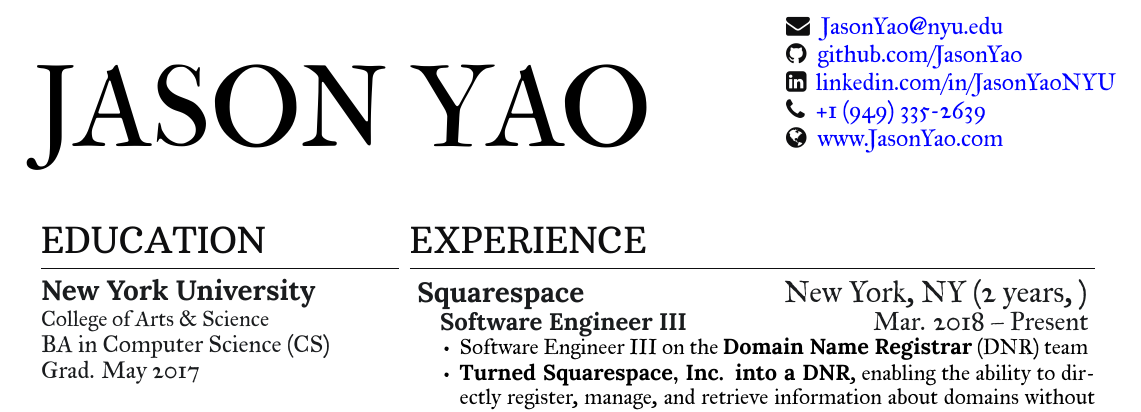
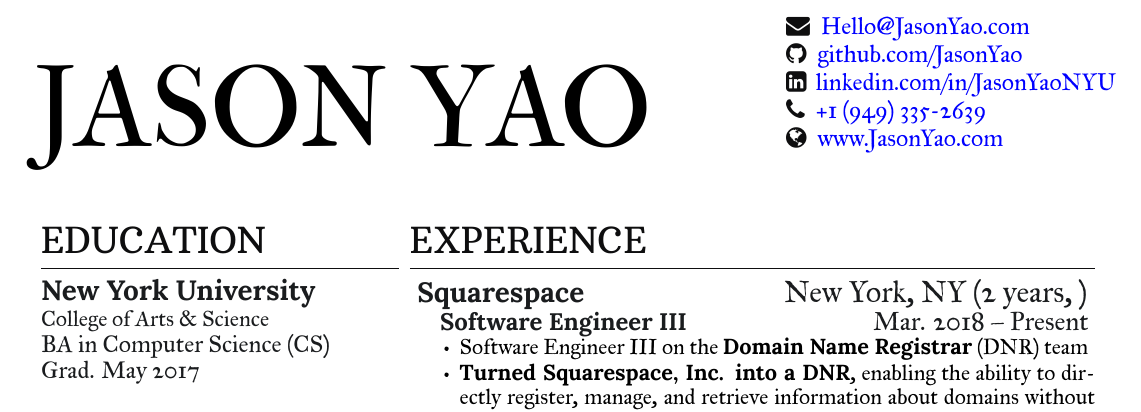
Before and after one commit to JasonYao/resume, a LaTeX CV (Resume_Jason_Yao.tex): part of the page, cut at the place of the change. Compiled offline with XeLaTeX.

Commit message:
chore(personal info): Updates email to not be school email (#27)
Fixes #26

```diff
--- a/Resume_Jason_Yao.tex
+++ b/Resume_Jason_Yao.tex
@@ -15,7 +15,7 @@
 {
 \large  % If you need to squeeze this to be smaller, set this to \normalsize or \small
 \urlstyle{same}
-	\faEnvelope \hspace{0.1cm} \href{mailto:JasonYao@nyu.edu}{JasonYao@nyu.edu}\\
+	\faEnvelope \hspace{0.1cm} \href{mailto:Hello@JasonYao.com}{Hello@JasonYao.com}\\
 	\faGithub \hspace{0.1cm} \href{https://github.com/JasonYao}{github.com/JasonYao}\\
 	\faLinkedinSquare \hspace{0.1cm} \href{https://www.linkedin.com/in/JasonYaoNYU/}{linkedin.com/in/JasonYaoNYU}\\
     \faPhone \hspace{0.1cm} \href{tel:19493352639}{+1 (949) 335-2639} \\
```
